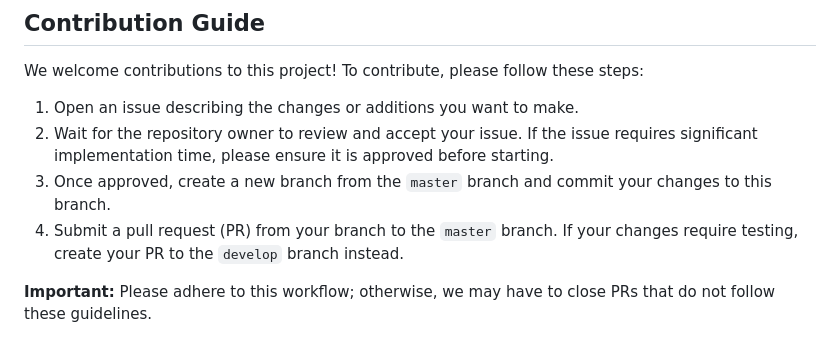
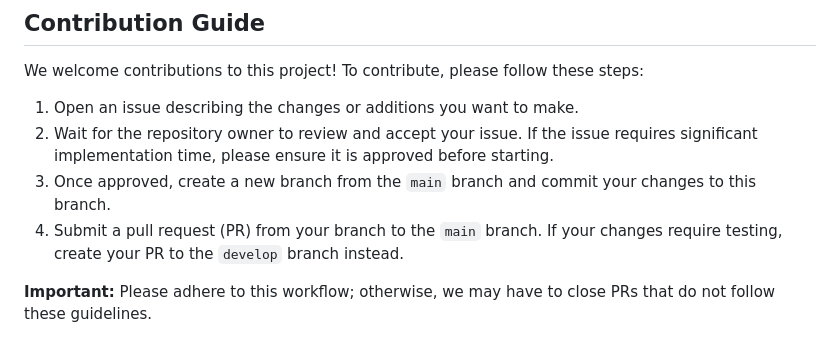
Before and after one commit to mostafa-kheibary/tehran-metro-data, a Markdown page: readme.md, the part around the change. Rendered like a GitHub page.

```diff
--- a/readme.md
+++ b/readme.md
@@ -70,8 +70,8 @@ We welcome contributions to this project! To contribute, please follow these ste
 
 1. Open an issue describing the changes or additions you want to make.
 2. Wait for the repository owner to review and accept your issue. If the issue requires significant implementation time, please ensure it is approved before starting.
-3. Once approved, create a new branch from the `master` branch and commit your changes to this branch.
-4. Submit a pull request (PR) from your branch to the `master` branch. If your changes require testing, create your PR to the `develop` branch instead.
+3. Once approved, create a new branch from the `main` branch and commit your changes to this branch.
+4. Submit a pull request (PR) from your branch to the `main` branch. If your changes require testing, create your PR to the `develop` branch instead.
 
 **Important:** Please adhere to this workflow; otherwise, we may have to close PRs that do not follow these guidelines.
 
```
